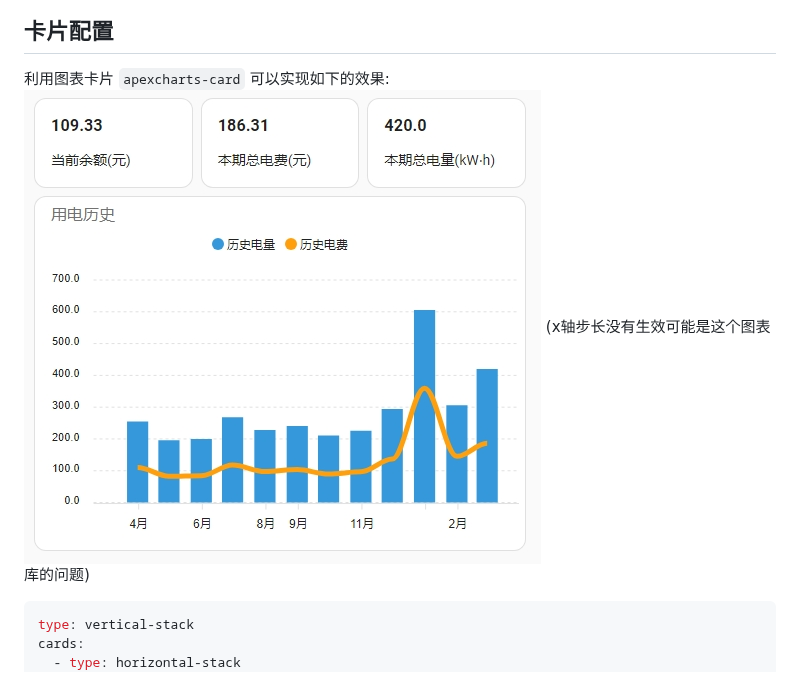
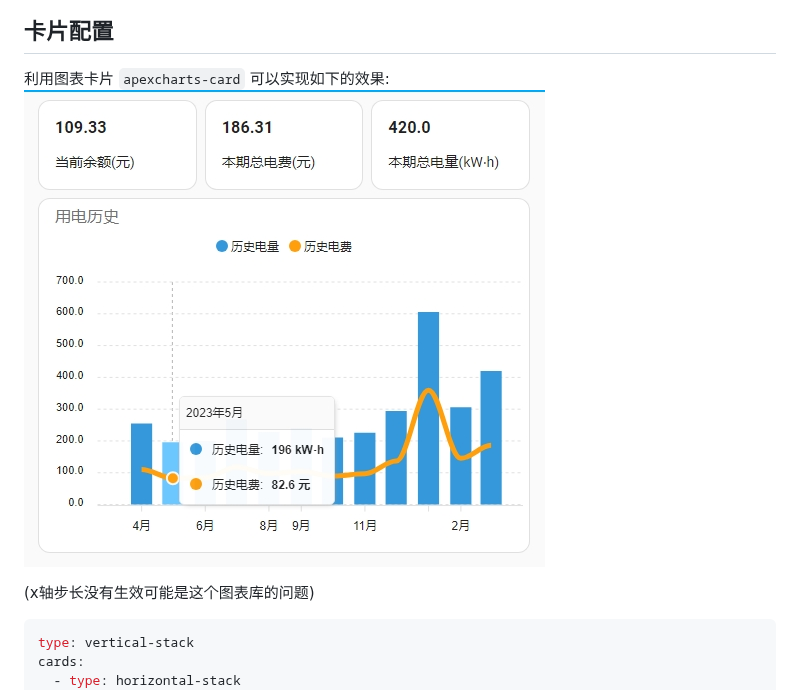
Before and after one commit to NiaoBlush/impc_energy, a Markdown page: README.md, the part around the change. Drawn GitHub-style; pictures changed too: img/20240409161911.png (deleted), img/20240409174425.png (added).

Commit message:
更新文档图片

````diff
--- a/README.md
+++ b/README.md
@@ -65,7 +65,8 @@ sensor:
 
 利用图表卡片 `apexcharts-card`
 可以实现如下的效果:
-![image](https://github.com/NiaoBlush/impc_energy/blob/master/img/20240409161911.png?raw=true)
+![image](https://github.com/NiaoBlush/impc_energy/blob/master/img/20240409174425.png?raw=true)
+
 (x轴步长没有生效可能是这个图表库的问题)
 
 ```yaml
````
